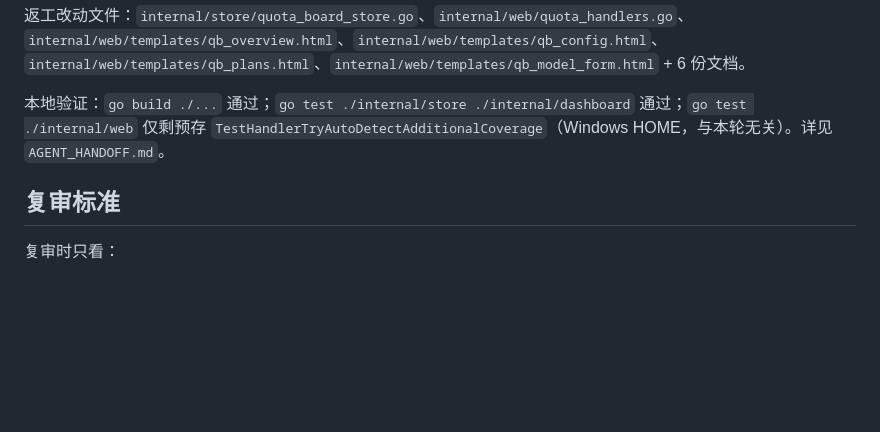
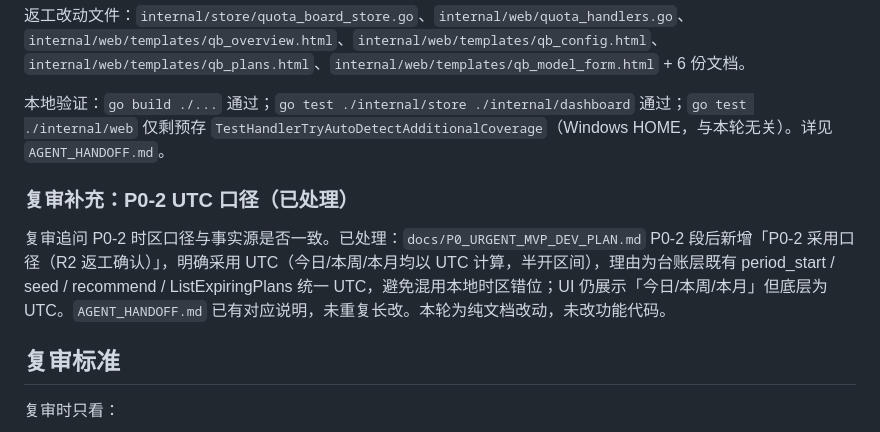
Before and after one commit to shawnqd/TokenBar, a Markdown page: docs/P0_URGENT_MVP_REVIEW.md, the part around the change. GitHub-like rendering; blank space fills up the shorter version.

Commit message:
docs(qb): document P0-2 UTC adoption per review [skip ci]
DEV_PLAN P0-2 add adopted UTC rationale; REVIEW mark issue handled; CHANGELOG note. No code change.

```diff
--- a/docs/P0_URGENT_MVP_REVIEW.md
+++ b/docs/P0_URGENT_MVP_REVIEW.md
@@ -177,6 +177,10 @@ PR #2 描述只保留：
 
 本地验证：`go build ./...` 通过；`go test ./internal/store ./internal/dashboard` 通过；`go test ./internal/web` 仅剩预存 `TestHandlerTryAutoDetectAdditionalCoverage`（Windows HOME，与本轮无关）。详见 `AGENT_HANDOFF.md`。
 
+### 复审补充：P0-2 UTC 口径（已处理）
+
+复审追问 P0-2 时区口径与事实源是否一致。已处理：`docs/P0_URGENT_MVP_DEV_PLAN.md` P0-2 段后新增「P0-2 采用口径（R2 返工确认）」，明确采用 UTC（今日/本周/本月均以 UTC 计算，半开区间），理由为台账层既有 period_start / seed / recommend / ListExpiringPlans 统一 UTC，避免混用本地时区错位；UI 仍展示「今日/本周/本月」但底层为 UTC。`AGENT_HANDOFF.md` 已有对应说明，未重复长改。本轮为纯文档改动，未改功能代码。
+
 ## 复审标准
 
 复审时只看：
```
Also changed, not shown: CHANGELOG.md (+6 -0 lines), docs/P0_URGENT_MVP_DEV_PLAN.md (+7 -0 lines).
